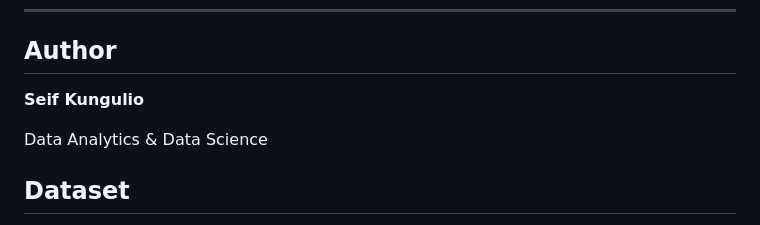
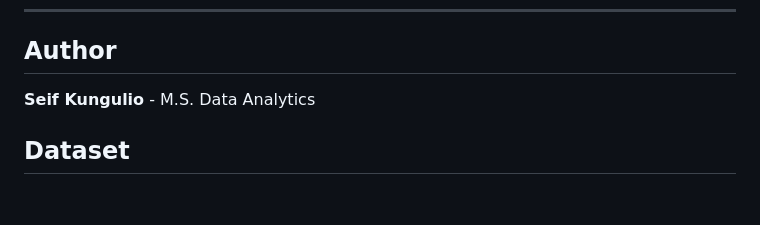
Before and after one commit to shkungulio/credit-card-approval-analysis, a Markdown page: README.md, the part around the change. Drawn GitHub-style; blank space fills up the shorter version.

Commit message:
Update author credentials in README
Consolidate author information by adding M.S. Data Analytics degree inline with the author's name, removing the separate line for credentials.

```diff
--- a/README.md
+++ b/README.md
@@ -228,9 +228,8 @@ Runs top-to-bottom in under two minutes on a laptop. No GPU required.
 
 ## Author
 
-**Seif Kungulio**
+**Seif Kungulio** - M.S. Data Analytics
 
-Data Analytics & Data Science
 
 ## Dataset
 `CreditCard.csv`, a well-known credit card application dataset distributed with the R **AER** package ([Applied Econometrics with R](https://cran.r-project.org/package=AER)), originally from Greene, *Econometric Analysis*.
```
